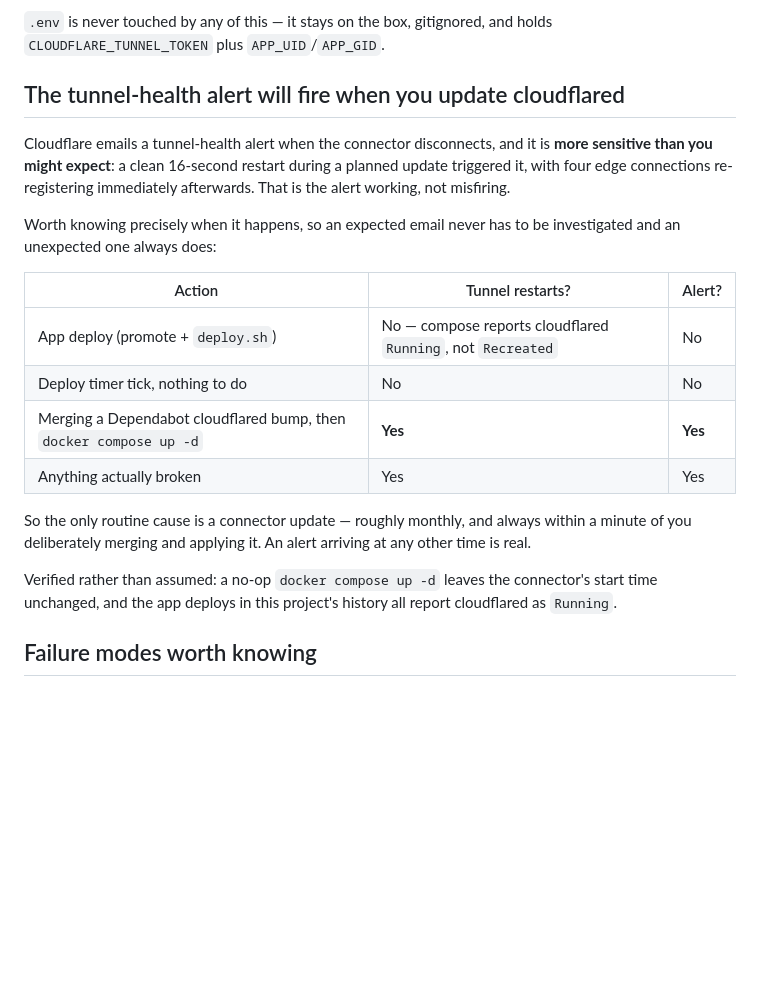
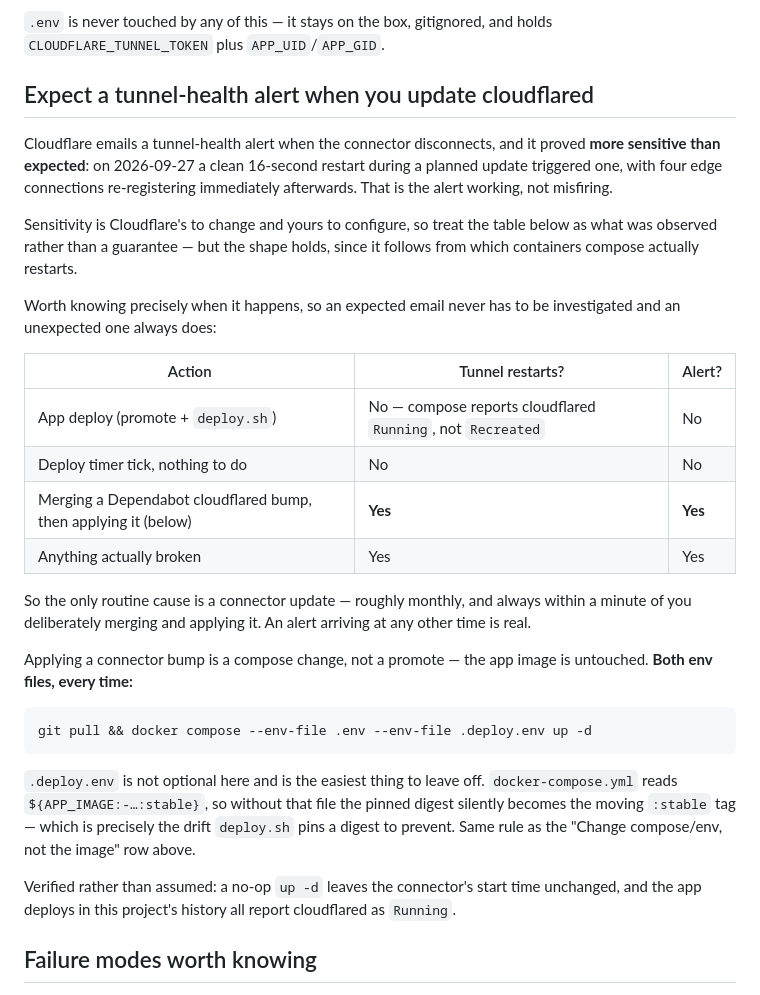
Before and after one commit to lowbit-software/varmvatten, a Markdown page: DEPLOY.md, the part around the change. GitHub-like rendering; blank space fills up the shorter version.

Commit message:
Do not tell people to drop the digest pin
The runbook's connector-bump row said `docker compose up -d`. Without
`--env-file .deploy.env` that is not a smaller version of the right command, it
is a different one: `docker-compose.yml` reads `${APP_IMAGE:-…:stable}`, so
omitting the file swaps the pinned digest for the moving tag.

    with    .deploy.env: …@sha256:f3a32662f95d…
    without .deploy.env: …:stable

Which is exactly the drift deploy.sh pins a digest to prevent, in a document
whose next section explains why that pinning matters. The command is spelled
out in full now, with the reason it cannot be shortened.

Also softened the heading. "will fire" stated as permanent fact something that
is Cloudflare's to change and the reader's to configure; it now says what was
observed, on the date it was observed. The table itself still holds either way
— it follows from which containers compose restarts, not from alert tuning.

Found by review on varmvatten#7. The same text had already merged in abc#5 and
gmud#40, so it is fixed in all three.

````diff
--- a/DEPLOY.md
+++ b/DEPLOY.md
@@ -121,12 +121,16 @@ forever. The quarantine clears as soon as a different digest is promoted.
 `.env` is never touched by any of this — it stays on the box, gitignored, and
 holds `CLOUDFLARE_TUNNEL_TOKEN` plus `APP_UID`/`APP_GID`.
 
-## The tunnel-health alert will fire when you update cloudflared
+## Expect a tunnel-health alert when you update cloudflared
 
 Cloudflare emails a tunnel-health alert when the connector disconnects, and it
-is **more sensitive than you might expect**: a clean 16-second restart during a
-planned update triggered it, with four edge connections re-registering
+proved **more sensitive than expected**: on 2026-09-27 a clean 16-second restart
+during a planned update triggered one, with four edge connections re-registering
 immediately afterwards. That is the alert working, not misfiring.
+
+Sensitivity is Cloudflare's to change and yours to configure, so treat the table
+below as what was observed rather than a guarantee — but the shape holds, since
+it follows from which containers compose actually restarts.
 
 Worth knowing precisely when it happens, so an expected email never has to be
 investigated and an unexpected one always does:
@@ -135,16 +139,29 @@ investigated and an unexpected one always does:
 |---|---|---|
 | App deploy (promote + `deploy.sh`) | No — compose reports cloudflared `Running`, not `Recreated` | No |
 | Deploy timer tick, nothing to do | No | No |
-| Merging a Dependabot cloudflared bump, then `docker compose up -d` | **Yes** | **Yes** |
+| Merging a Dependabot cloudflared bump, then applying it (below) | **Yes** | **Yes** |
 | Anything actually broken | Yes | Yes |
 
 So the only routine cause is a connector update — roughly monthly, and always
 within a minute of you deliberately merging and applying it. An alert arriving
 at any other time is real.
 
-Verified rather than assumed: a no-op `docker compose up -d` leaves the
-connector's start time unchanged, and the app deploys in this project's history
-all report cloudflared as `Running`.
+Applying a connector bump is a compose change, not a promote — the app image is
+untouched. **Both env files, every time:**
+
+```bash
+git pull && docker compose --env-file .env --env-file .deploy.env up -d
+```
+
+`.deploy.env` is not optional here and is the easiest thing to leave off.
+`docker-compose.yml` reads `${APP_IMAGE:-…:stable}`, so without that file the
+pinned digest silently becomes the moving `:stable` tag — which is precisely the
+drift `deploy.sh` pins a digest to prevent. Same rule as the "Change compose/env,
+not the image" row above.
+
+Verified rather than assumed: a no-op `up -d` leaves the connector's start time
+unchanged, and the app deploys in this project's history all report cloudflared
+as `Running`.
 
 ## Failure modes worth knowing
 
````
